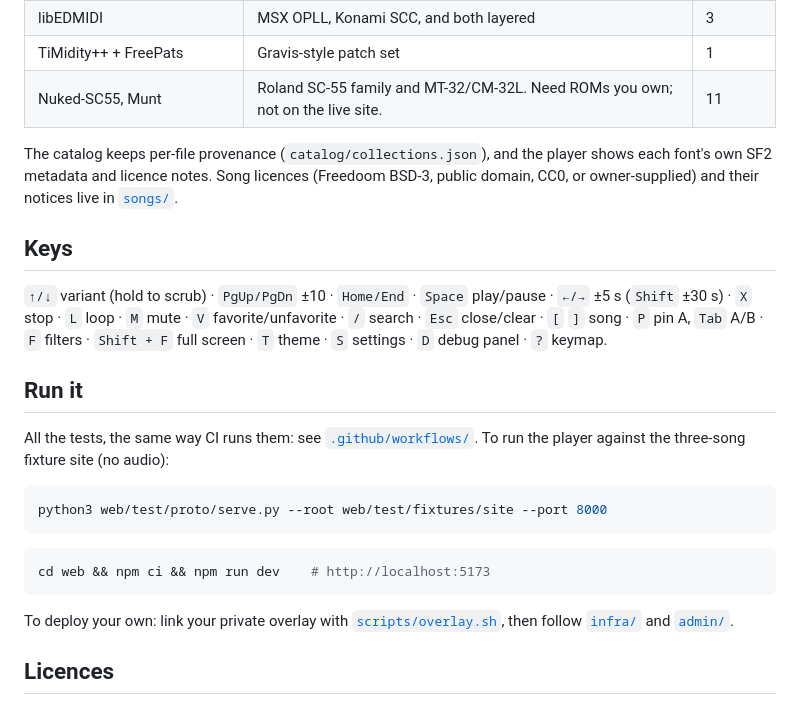
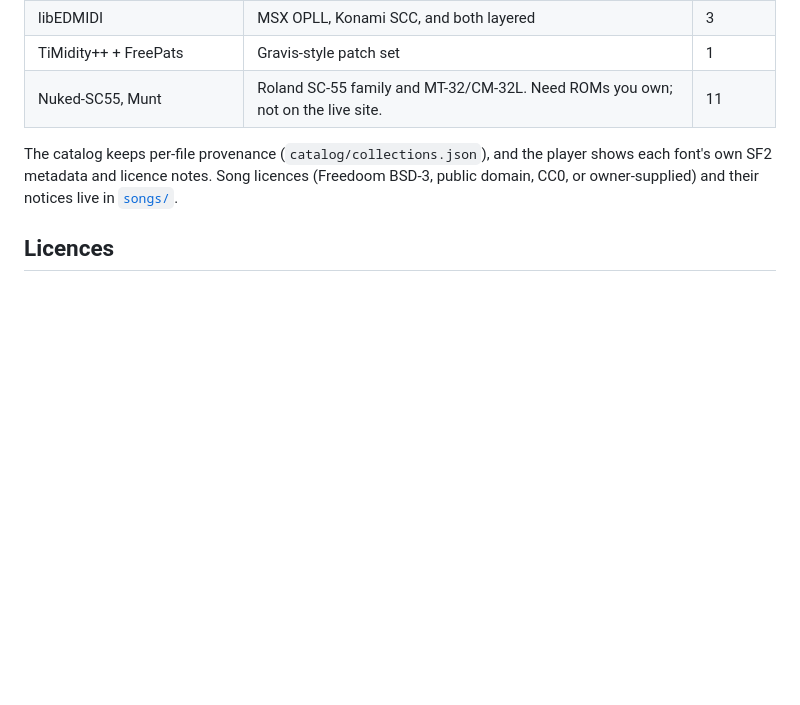
Before and after one commit to llmodelcitizen/soundfont-explorer, a Markdown page: README.md, the part around the change. Rendered like a GitHub page; blank space fills up the shorter version.

Commit message:
Update README to remove keys and run instructions
Removed keys and run instructions sections from README.

````diff
--- a/README.md
+++ b/README.md
@@ -99,29 +99,6 @@ The catalog keeps per-file provenance (`catalog/collections.json`), and the play
 font's own SF2 metadata and licence notes. Song licences (Freedoom BSD-3, public domain, CC0, or
 owner-supplied) and their notices live in [`songs/`](songs/README.md).
 
-## Keys
-
-`↑/↓` variant (hold to scrub) · `PgUp/PgDn` ±10 · `Home/End` · `Space` play/pause · `←/→` ±5 s
-(`Shift` ±30 s) · `X` stop · `L` loop · `M` mute · `V` favorite/unfavorite · `/` search ·
-`Esc` close/clear · `[` `]` song · `P` pin A, `Tab` A/B · `F` filters · `Shift + F` full screen ·
-`T` theme · `S` settings · `D` debug panel · `?` keymap.
-
-## Run it
-
-All the tests, the same way CI runs them: see [`.github/workflows/`](.github/workflows/README.md).
-To run the player against the three-song fixture site (no audio):
-
-```bash
-python3 web/test/proto/serve.py --root web/test/fixtures/site --port 8000
-```
-
-```bash
-cd web && npm ci && npm run dev    # http://localhost:5173
-```
-
-To deploy your own: link your private overlay with [`scripts/overlay.sh`](scripts/README.md),
-then follow [`infra/`](infra/README.md) and [`admin/`](admin/README.md).
-
 ## Licences
 
 The code is under [`LICENSE`](LICENSE). SoundFonts, ROMs and song MIDIs are not in git and carry
````
